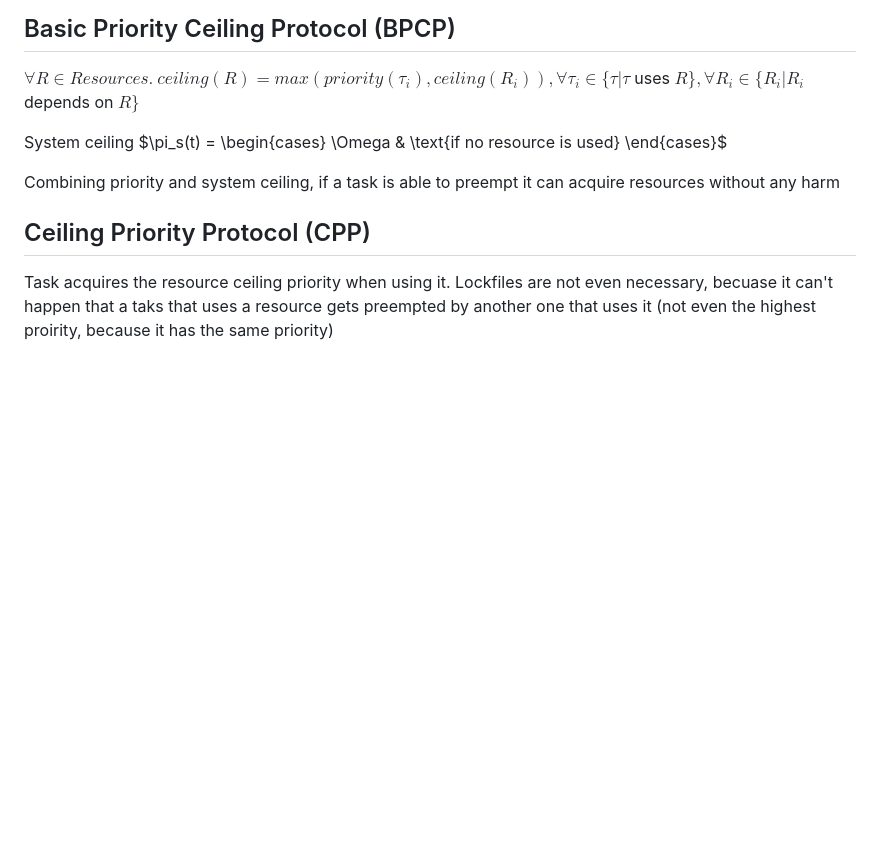
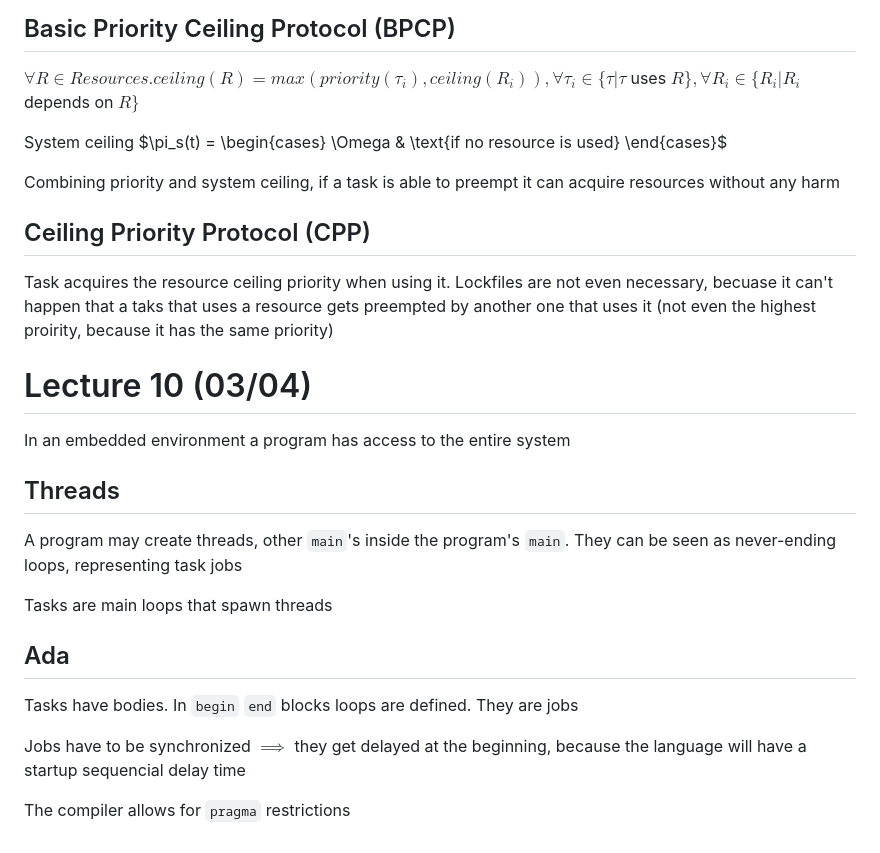
Before and after one commit to alberto-lazari/computer-science, a Markdown page: real-time-systems/notes.md, the part around the change. Drawn GitHub-style; blank space fills up the shorter version.

Commit message:
RTS: lecture 10

```diff
--- a/real-time-systems/notes.md
+++ b/real-time-systems/notes.md
@@ -200,7 +200,7 @@ Blocking is not enough (circular waiting) \
 $\implies$ give priorities to resources
 
 ## Basic Priority Ceiling Protocol (BPCP)
-$\forall R \in Resources.\ ceiling(R) = max(priority(\tau_i), ceiling(R_i)), \forall \tau_i \in \{\tau | \tau$ uses $R\}, \forall R_i \in \{R_i | R_i$ depends on $R\}$
+$\forall R \in Resources. ceiling(R) = max(priority(\tau_i), ceiling(R_i)), \forall \tau_i \in \{\tau | \tau$ uses $R\}, \forall R_i \in \{R_i | R_i$ depends on $R\}$
 
 <!-- TODO: complete -->
 System ceiling $\pi_s(t) = \begin{cases}
@@ -212,3 +212,21 @@ Combining priority and system ceiling, if a task is able to preempt it can acqui
 ## Ceiling Priority Protocol (CPP)
 Task acquires the resource ceiling priority when using it.
 Lockfiles are not even necessary, becuase it can't happen that a taks that uses a resource gets preempted by another one that uses it (not even the highest proirity, because it has the same priority)
+
+# Lecture 10 (03/04)
+In an embedded environment a program has access to the entire system
+
+## Threads
+A program may create threads, other `main`'s inside the program's `main`.
+They can be seen as never-ending loops, representing task jobs
+
+Tasks are main loops that spawn threads
+
+## Ada
+Tasks have bodies. In `begin` `end` blocks loops are defined. They are jobs
+
+Jobs have to be synchronized $\implies$ they get delayed at the beginning, because the language will have a startup sequencial delay time
+
+The compiler allows for `pragma` restrictions
+
+<!-- TODO: install and learn Ada -->
```
